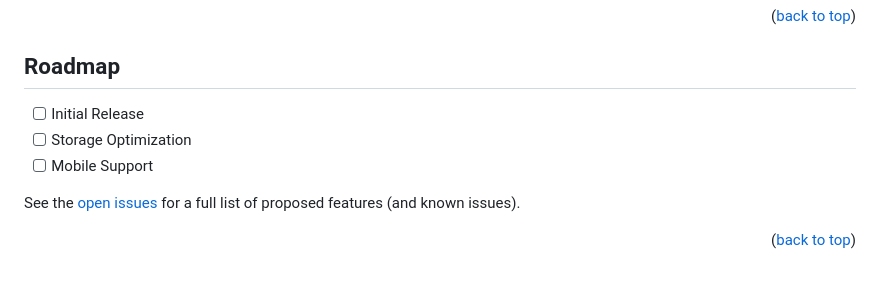
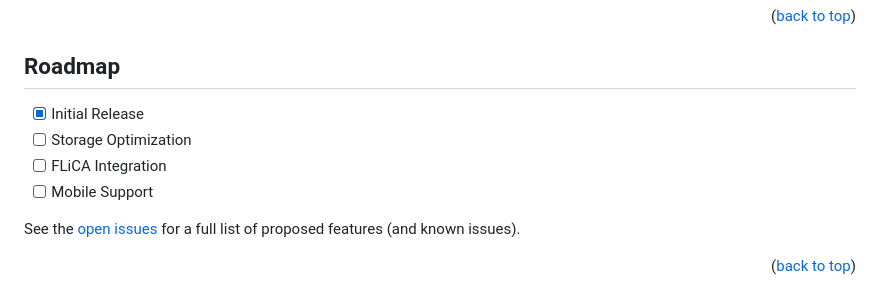
Before and after one commit to DaveBC/pairings, a Markdown page: README.md, the part around the change. Drawn GitHub-style.

```diff
--- a/README.md
+++ b/README.md
@@ -148,8 +148,9 @@ Pairing information can be viewed by clicking on a pairing link. Pairing links a
 <!-- ROADMAP -->
 ## Roadmap
 
-- [ ] Initial Release
+- [x] Initial Release
 - [ ] Storage Optimization
+- [ ] FLiCA Integration
 - [ ] Mobile Support
 
 See the [open issues](https://github.com/DaveBC/pairings/issues) for a full list of proposed features (and known issues).
```
